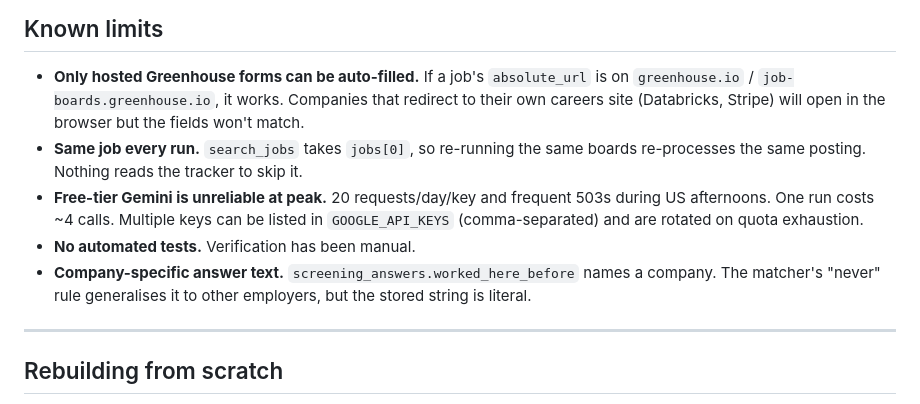
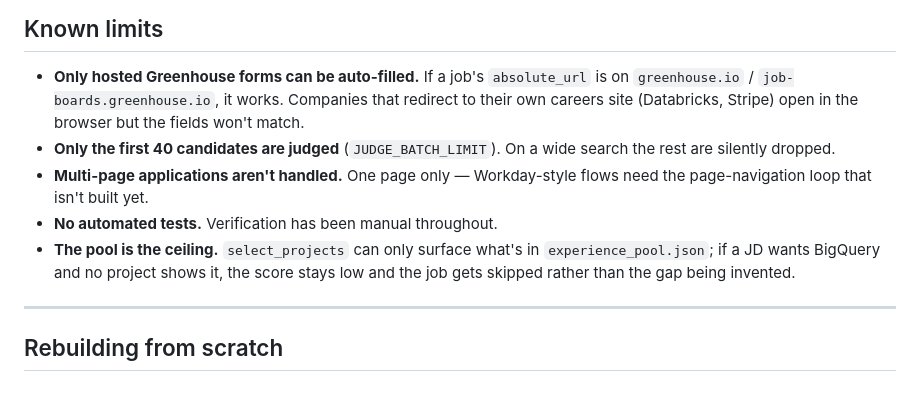
Before and after one commit to AryanPatial/JobPilot-AI, a Markdown page: README.md, the part around one of its changes. GitHub-like rendering.

```diff
--- a/README.md
+++ b/README.md
@@ -125,17 +135,16 @@ never touched, so the consent box is always yours to tick.
 
 - **Only hosted Greenhouse forms can be auto-filled.** If a job's
   `absolute_url` is on `greenhouse.io` / `job-boards.greenhouse.io`, it works.
-  Companies that redirect to their own careers site (Databricks, Stripe) will
-  open in the browser but the fields won't match.
-- **Same job every run.** `search_jobs` takes `jobs[0]`, so re-running the same
-  boards re-processes the same posting. Nothing reads the tracker to skip it.
-- **Free-tier Gemini is unreliable at peak.** 20 requests/day/key and frequent
-  503s during US afternoons. One run costs ~4 calls. Multiple keys can be listed
-  in `GOOGLE_API_KEYS` (comma-separated) and are rotated on quota exhaustion.
-- **No automated tests.** Verification has been manual.
-- **Company-specific answer text.** `screening_answers.worked_here_before` names
-  a company. The matcher's "never" rule generalises it to other employers, but
-  the stored string is literal.
+  Companies that redirect to their own careers site (Databricks, Stripe) open
+  in the browser but the fields won't match.
+- **Only the first 40 candidates are judged** (`JUDGE_BATCH_LIMIT`). On a wide
+  search the rest are silently dropped.
+- **Multi-page applications aren't handled.** One page only — Workday-style
+  flows need the page-navigation loop that isn't built yet.
+- **No automated tests.** Verification has been manual throughout.
+- **The pool is the ceiling.** `select_projects` can only surface what's in
+  `experience_pool.json`; if a JD wants BigQuery and no project shows it, the
+  score stays low and the job gets skipped rather than the gap being invented.
 
 ---
 
```
Also changed, not shown: other parts of README.md (+35 -25 lines).
